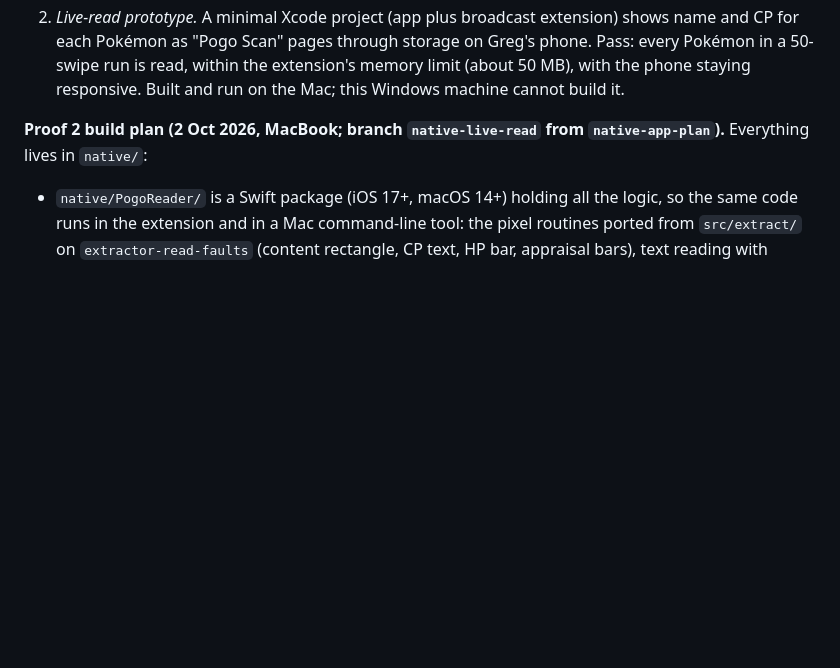
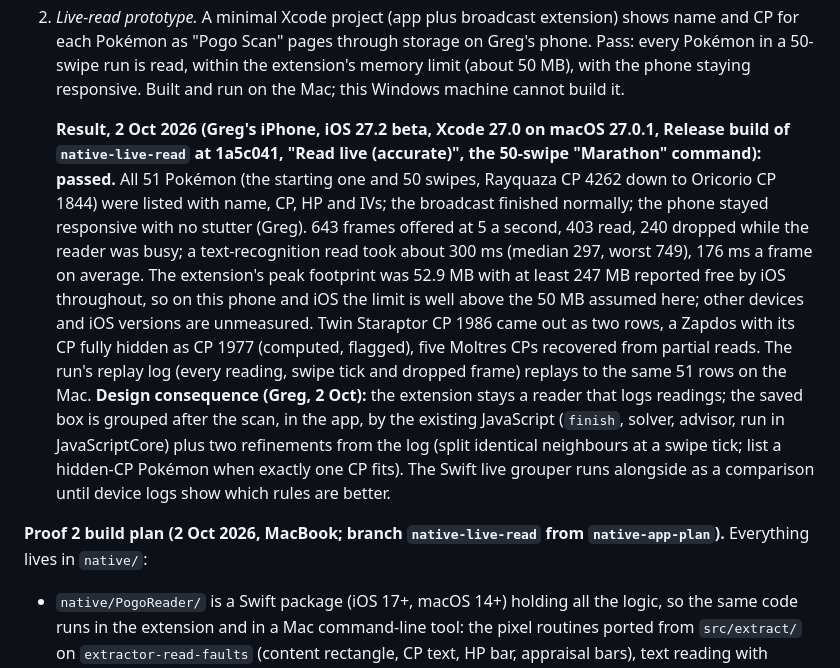
Before and after one commit to dare33/pogo-assist-plus, a Markdown page: PLAN.md, the part around the change. Rendered like a GitHub page; blank space fills up the shorter version.

Commit message:
Proof 2 result: the live-read prototype passed on the phone
Co-Authored-By: Claude Fable 5.1 <noreply@anthropic.com>

```diff
--- a/PLAN.md
+++ b/PLAN.md
@@ -201,6 +201,24 @@ sizes with proportional scaling, only if the game's layout proves proportional.
    a 50-swipe run is read, within the extension's memory limit (about 50 MB), with the phone
    staying responsive. Built and run on the Mac; this Windows machine cannot build it.
 
+   **Result, 2 Oct 2026 (Greg's iPhone, iOS 27.2 beta, Xcode 27.0 on macOS 27.0.1, Release build of
+   `native-live-read` at 1a5c041, "Read live (accurate)", the 50-swipe "Marathon" command): passed.**
+   All 51 Pokémon (the starting one and 50 swipes, Rayquaza CP 4262 down to Oricorio CP 1844) were
+   listed with name, CP, HP and IVs; the broadcast finished normally; the phone stayed responsive
+   with no stutter (Greg). 643 frames offered at 5 a second, 403 read, 240 dropped while the reader
+   was busy; a text-recognition read took about 300 ms (median 297, worst 749), 176 ms a frame on
+   average. The extension's peak footprint was 52.9 MB with at least 247 MB reported free by iOS
+   throughout, so on this phone and iOS the limit is well above the 50 MB assumed here; other
+   devices and iOS versions are unmeasured. Twin Staraptor CP 1986 came out as two rows, a Zapdos
+   with its CP fully hidden as CP 1977 (computed, flagged), five Moltres CPs recovered from partial
+   reads. The run's replay log (every reading, swipe tick and dropped frame) replays to the same
+   51 rows on the Mac.
+   **Design consequence (Greg, 2 Oct):** the extension stays a reader that logs readings; the
+   saved box is grouped after the scan, in the app, by the existing JavaScript (`finish`, solver,
+   advisor, run in JavaScriptCore) plus two refinements from the log (split identical neighbours
+   at a swipe tick; list a hidden-CP Pokémon when exactly one CP fits). The Swift live grouper
+   runs alongside as a comparison until device logs show which rules are better.
+
 **Proof 2 build plan (2 Oct 2026, MacBook; branch `native-live-read` from `native-app-plan`).**
 Everything lives in `native/`:
 
```
Also changed, not shown: STATUS.md (+9 -0 lines).
